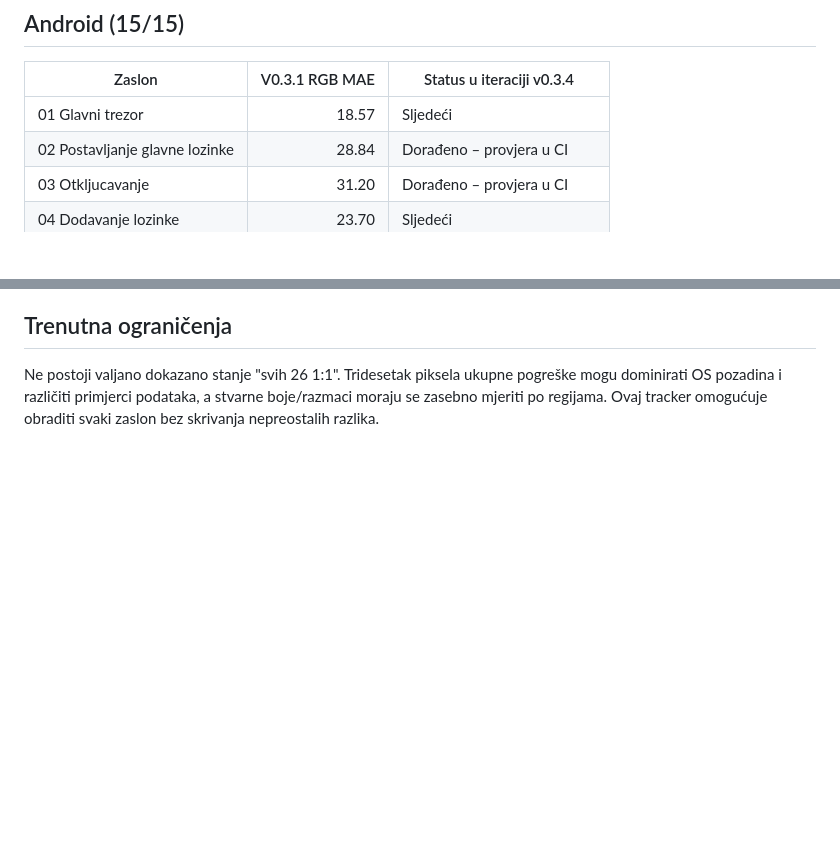
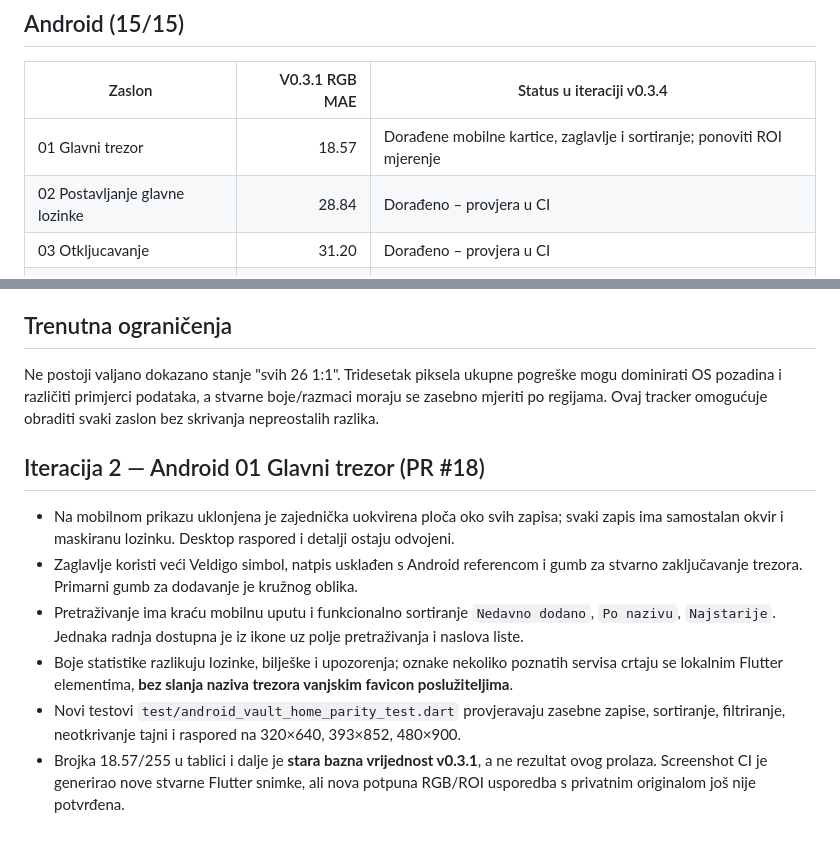
Before and after one commit to bren-wp/Password-Manager, a Markdown page: docs/PIXEL_PARITY_TRACKER_V034.md, 2 parts joined by grey strips. Drawn GitHub-style; blank space fills up the shorter version.

Commit message:
docs(parity): track Android home redesign and guarded RGB acceptance separately from CI

```diff
--- a/docs/PIXEL_PARITY_TRACKER_V034.md
+++ b/docs/PIXEL_PARITY_TRACKER_V034.md
@@ -11,7 +11,7 @@
 
 | Zaslon | V0.3.1 RGB MAE | Status u iteraciji v0.3.4 |
 |---|---:|---|
-| 01 Glavni trezor | 18.57 | Sljedeći |
+| 01 Glavni trezor | 18.57 | Dorađene mobilne kartice, zaglavlje i sortiranje; ponoviti ROI mjerenje |
 | 02 Postavljanje glavne lozinke | 28.84 | Dorađeno – provjera u CI |
 | 03 Otkljucavanje | 31.20 | Dorađeno – provjera u CI |
 | 04 Dodavanje lozinke | 23.70 | Sljedeći |
@@ -62,3 +62,12 @@
 ## Trenutna ograničenja
 
 Ne postoji valjano dokazano stanje "svih 26 1:1". Tridesetak piksela ukupne pogreške mogu dominirati OS pozadina i različiti primjerci podataka, a stvarne boje/razmaci moraju se zasebno mjeriti po regijama. Ovaj tracker omogućuje obraditi svaki zaslon bez skrivanja nepreostalih razlika.
+
+## Iteracija 2 — Android 01 Glavni trezor (PR #18)
+
+- Na mobilnom prikazu uklonjena je zajednička uokvirena ploča oko svih zapisa; svaki zapis ima samostalan okvir i maskiranu lozinku. Desktop raspored i detalji ostaju odvojeni.
+- Zaglavlje koristi veći Veldigo simbol, natpis usklađen s Android referencom i gumb za stvarno zaključavanje trezora. Primarni gumb za dodavanje je kružnog oblika.
+- Pretraživanje ima kraću mobilnu uputu i funkcionalno sortiranje `Nedavno dodano`, `Po nazivu`, `Najstarije`. Jednaka radnja dostupna je iz ikone uz polje pretraživanja i naslova liste.
+- Boje statistike razlikuju lozinke, bilješke i upozorenja; oznake nekoliko poznatih servisa crtaju se lokalnim Flutter elementima, **bez slanja naziva trezora vanjskim favicon poslužiteljima**.
+- Novi testovi `test/android_vault_home_parity_test.dart` provjeravaju zasebne zapise, sortiranje, filtriranje, neotkrivanje tajni i raspored na 320×640, 393×852, 480×900.
+- Brojka 18.57/255 u tablici i dalje je **stara bazna vrijednost v0.3.1**, a ne rezultat ovog prolaza. Screenshot CI je generirao nove stvarne Flutter snimke, ali nova potpuna RGB/ROI usporedba s privatnim originalom još nije potvrđena.
```
